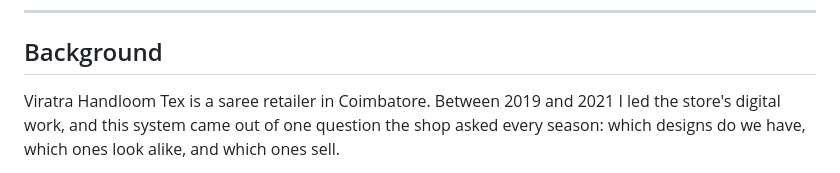
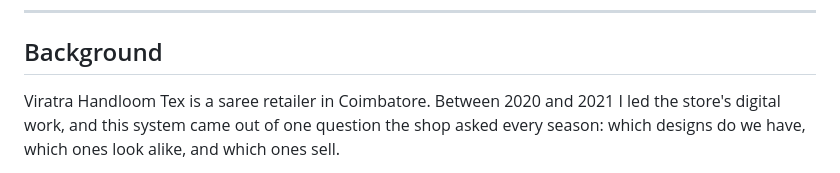
Before and after one commit to hrbohra/Viratra_Handloom_2018, a Markdown page: README.md, the part around the change. GitHub-like rendering.

Commit message:
README: correct the years of the store role

```diff
--- a/README.md
+++ b/README.md
@@ -20,7 +20,7 @@ analytics.
 
 ## Background
 
-Viratra Handloom Tex is a saree retailer in Coimbatore. Between 2019 and 2021 I
+Viratra Handloom Tex is a saree retailer in Coimbatore. Between 2020 and 2021 I
 led the store's digital work, and this system came out of one question the shop
 asked every season: which designs do we have, which ones look alike, and which
 ones sell.
```
